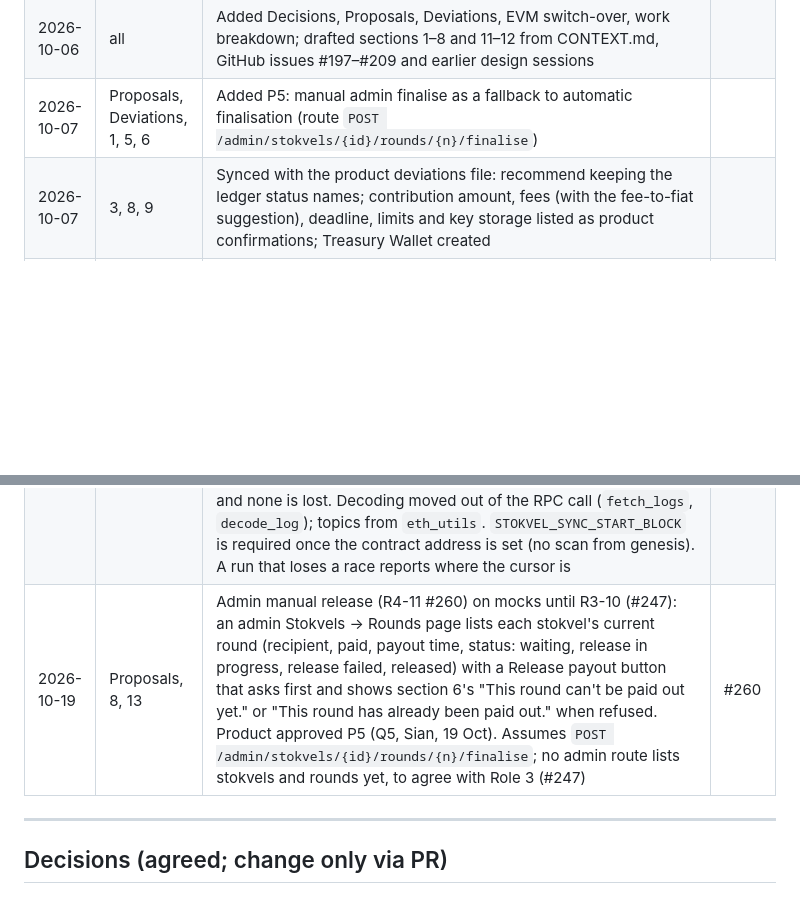
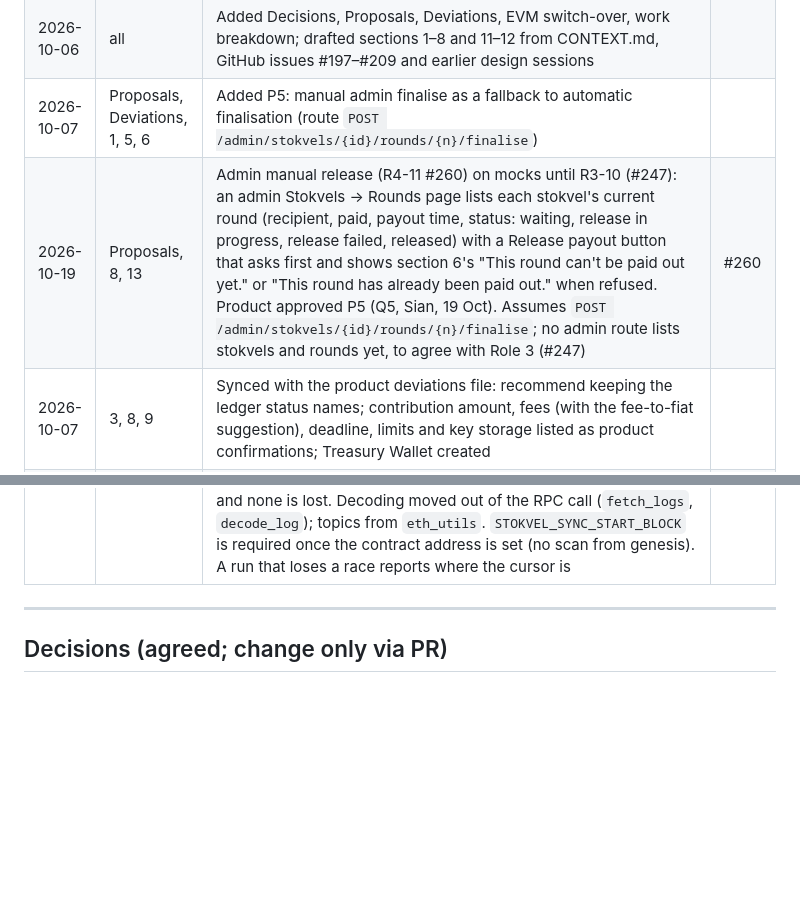
Before and after one commit to Katlego-Sekoele/RemitX, a Markdown page: docs/stokvel_integration.md, 2 parts joined by grey strips. Rendered like a GitHub page; blank space fills up the shorter version.

Commit message:
docs(stokvel): place the #260 rows next to their topic
All open frontend PRs added rows at the same spot in the changelog and
the files table, so each merge made the others conflict. This PR's rows
now sit beside the rows on the same subject, so the PRs merge in any
order.

Co-Authored-By: Claude Opus 5.5 <noreply@anthropic.com>

```diff
--- a/docs/stokvel_integration.md
+++ b/docs/stokvel_integration.md
@@ -28,6 +28,7 @@ Terminology follows [CONTEXT.md](../CONTEXT.md). Architectural decisions are rec
 | 2026-10-05 | all | File created with section skeleton | |
 | 2026-10-06 | all | Added Decisions, Proposals, Deviations, EVM switch-over, work breakdown; drafted sections 1–8 and 11–12 from CONTEXT.md, GitHub issues #197–#209 and earlier design sessions | |
 | 2026-10-07 | Proposals, Deviations, 1, 5, 6 | Added P5: manual admin finalise as a fallback to automatic finalisation (route `POST /admin/stokvels/{id}/rounds/{n}/finalise`) | |
+| 2026-10-19 | Proposals, 8, 13 | Admin manual release (R4-11 #260) on mocks until R3-10 (#247): an admin Stokvels → Rounds page lists each stokvel's current round (recipient, paid, payout time, status: waiting, release in progress, release failed, released) with a Release payout button that asks first and shows section 6's "This round can't be paid out yet." or "This round has already been paid out." when refused. Product approved P5 (Q5, Sian, 19 Oct). Assumes `POST /admin/stokvels/{id}/rounds/{n}/finalise`; no admin route lists stokvels and rounds yet, to agree with Role 3 (#247) | #260 |
 | 2026-10-07 | 3, 8, 9 | Synced with the product deviations file: recommend keeping the ledger status names; contribution amount, fees (with the fee-to-fiat suggestion), deadline, limits and key storage listed as product confirmations; Treasury Wallet created | |
 | 2026-10-07 | Decisions, 8 | D1 records lecturer approval of the EVM move (Marc). Added open question: are the fee and margin converted back to fiat | |
 | 2026-10-07 | 9 | GitHub issues recreated from the ticket plan: #199–#206 and #209 closed and replaced (#217, #216, #273–#278, #229); #207 and #208 kept; mapping in the ticket plan ("GitHub issues") | |
@@ -91,7 +92,6 @@ Terminology follows [CONTEXT.md](../CONTEXT.md). Architectural decisions are rec
 | 2026-10-18 | 2, 3, 4, 8, 9, 13, 14 | R2-13 (#235): `stokvel.sync_events` built. A beat task reads the vault's `ContributionMade`, `RoundFinalised` and `CycleClosed` logs from a cursor (`stokvel_sync_state`, one row per contract address, worker-only row-level security), range by range, staying `STOKVEL_SYNC_CONFIRMATIONS` behind the head. Each range is one transaction: a compare-and-set on the cursor, then the events, so a crash keeps them together and overlapping runs cannot both apply a range. `ContributionMade` confirms through `stokvel_ledger.record_mined`, the guard `confirm_contribution` now shares; `CycleClosed` closes the cycle; `RoundFinalised` is only noted until R3-04 (#241) builds `release_pool` (proposed interface in section 8). Replaying any range changes nothing. Events for stokvels this database lacks are skipped (the contract is shared). New settings `STOKVEL_SYNC_*` | #235 |
 | 2026-10-19 | 4 | R2-13 review (#346, Marc and Mridula): only the cursor's own insert is treated as a race between sync runs; an integrity error from applying an event now fails the run (the cursor stays put) instead of being logged as a race and skipped. A contribution `confirm_contribution` recorded meanwhile is reported as already recorded. Noted: R2-10 must keep `cycle_number` equal to the contract's cycle. Migration `V20261018_1000` now follows #342's payouts table | #346 |
 | 2026-10-19 | 2, 3, 4, 13, 14 | R2-13 second review (#346): new `stokvel_held_events`. Each event is applied in its own savepoint; one that fails, will not decode, or disagrees with the database (a different hash) is held as failed for a person, and `RoundFinalised` (until R3-04) and a `CycleClosed` with payouts still unreleased are held as waiting. The cursor moves on, every run retries held events first, so no event stops the sync and none is lost. Decoding moved out of the RPC call (`fetch_logs`, `decode_log`); topics from `eth_utils`. `STOKVEL_SYNC_START_BLOCK` is required once the contract address is set (no scan from genesis). A run that loses a race reports where the cursor is | #346 |
-| 2026-10-19 | Proposals, 8, 13 | Admin manual release (R4-11 #260) on mocks until R3-10 (#247): an admin Stokvels → Rounds page lists each stokvel's current round (recipient, paid, payout time, status: waiting, release in progress, release failed, released) with a Release payout button that asks first and shows section 6's "This round can't be paid out yet." or "This round has already been paid out." when refused. Product approved P5 (Q5, Sian, 19 Oct). Assumes `POST /admin/stokvels/{id}/rounds/{n}/finalise`; no admin route lists stokvels and rounds yet, to agree with Role 3 (#247) | #260 |
 
 ---
 
```
